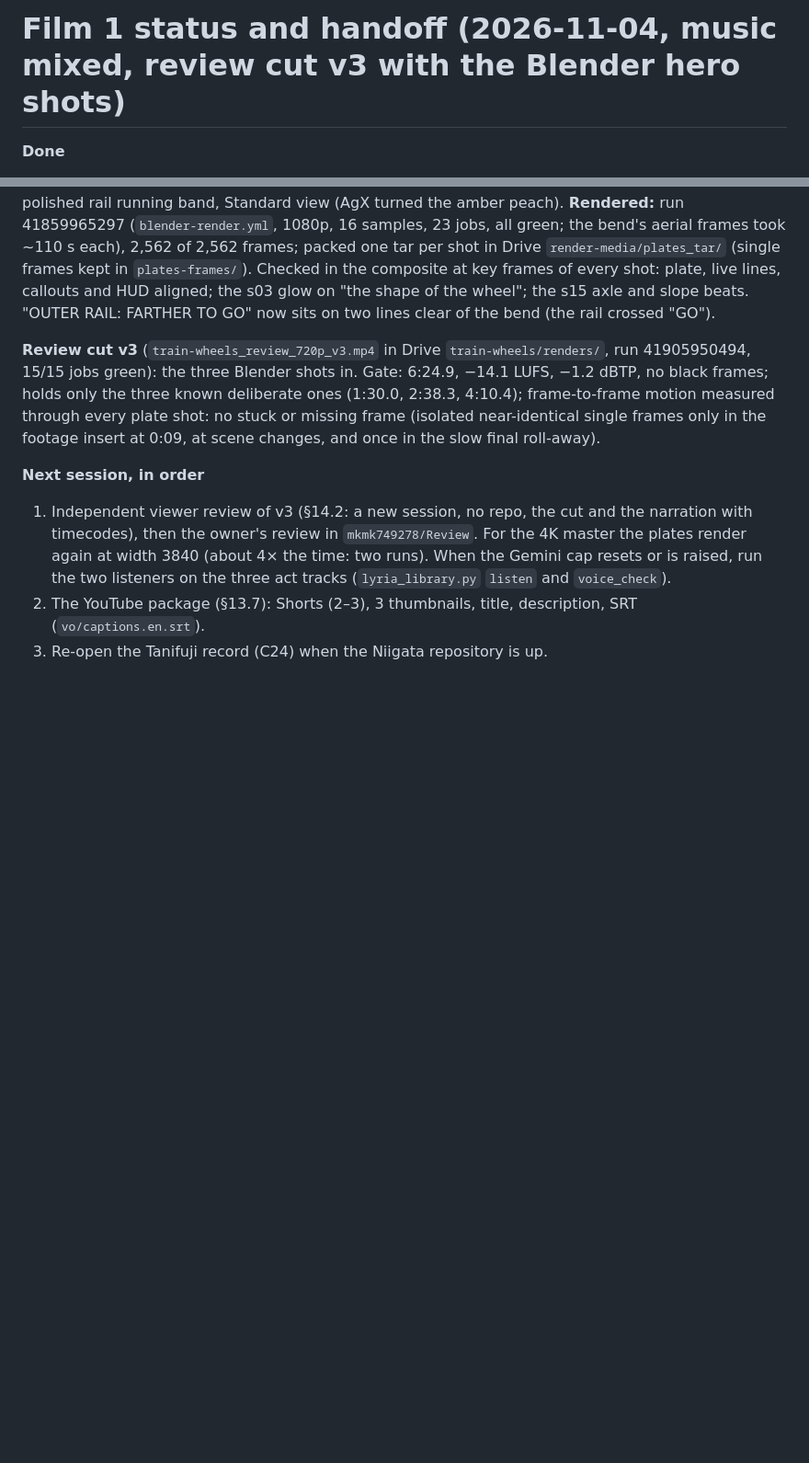
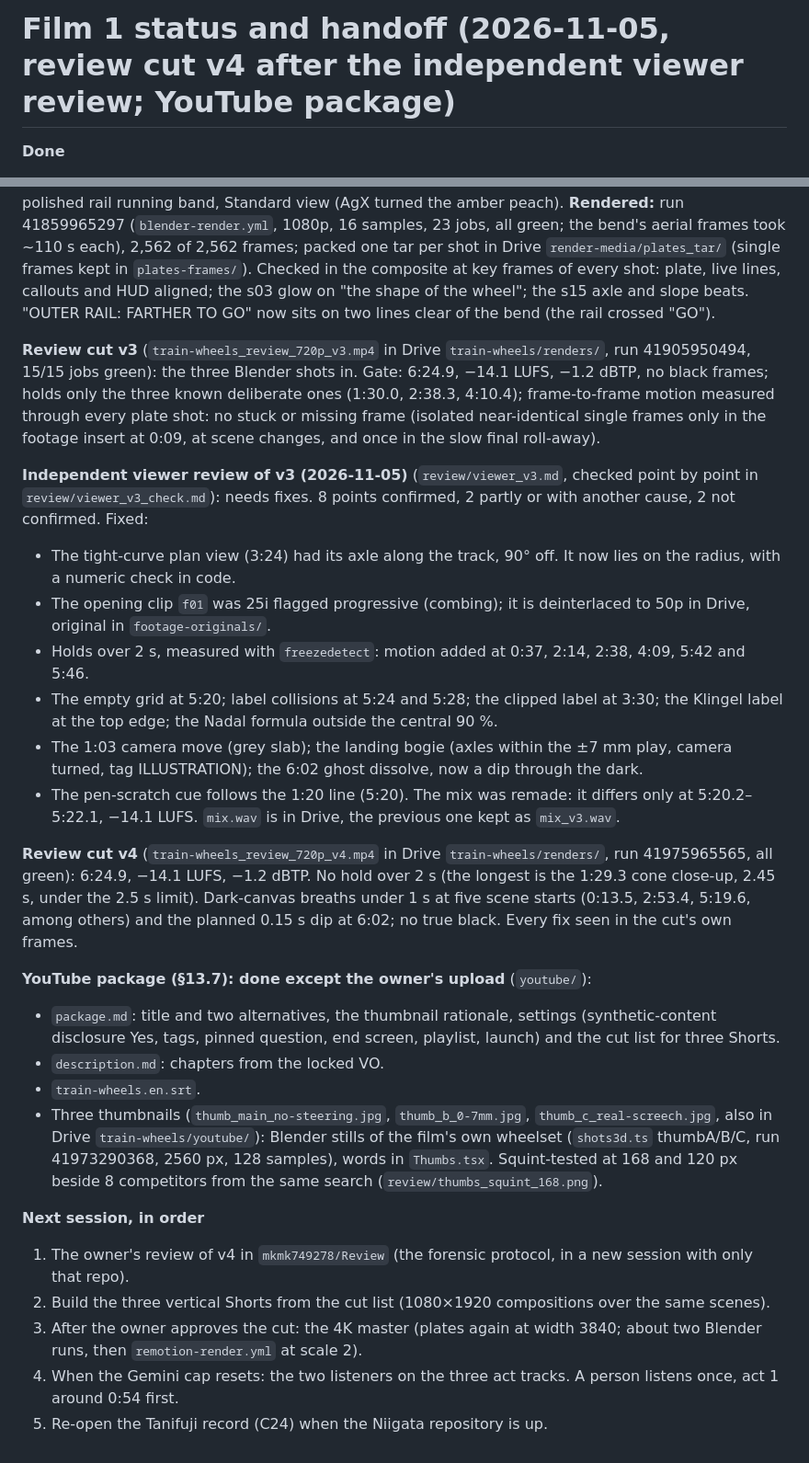
Before and after one commit to mkmk749278/The-Mechanical-Paradox, a Markdown page: films/train-wheels/STATUS.md, 2 parts joined by grey strips. Shown at 92% size. GitHub-like rendering; blank space fills up the shorter version.

Commit message:
Film 1 status: review cut v4 gated; YouTube package done
Co-Authored-By: Claude Opus 5.5 <noreply@anthropic.com>
Claude-Session: https://claude.ai/code/session_014pFs6m1PsDrny8mjKAY8s7

```diff
--- a/films/train-wheels/STATUS.md
+++ b/films/train-wheels/STATUS.md
@@ -1,4 +1,4 @@
-# Film 1 status and handoff (2026-11-04, music mixed, review cut v3 with the Blender hero shots)
+# Film 1 status and handoff (2026-11-05, review cut v4 after the independent viewer review; YouTube package)
 
 **Done**
 - Research, claims (31 rows; gate passes: 30 confirmed, 1 disputed and worded as such), brief, treatment, VO v6.
@@ -61,11 +61,40 @@ deliberate ones (1:30.0, 2:38.3, 4:10.4); frame-to-frame motion measured through
 frame (isolated near-identical single frames only in the footage insert at 0:09, at scene changes, and once in the
 slow final roll-away).
 
+**Independent viewer review of v3 (2026-11-05)** (`review/viewer_v3.md`, checked point by point in
+`review/viewer_v3_check.md`): needs fixes. 8 points confirmed, 2 partly or with another cause, 2 not confirmed. Fixed:
+- The tight-curve plan view (3:24) had its axle along the track, 90° off. It now lies on the radius, with a numeric
+  check in code.
+- The opening clip `f01` was 25i flagged progressive (combing); it is deinterlaced to 50p in Drive, original in
+  `footage-originals/`.
+- Holds over 2 s, measured with `freezedetect`: motion added at 0:37, 2:14, 2:38, 4:09, 5:42 and 5:46.
+- The empty grid at 5:20; label collisions at 5:24 and 5:28; the clipped label at 3:30; the Klingel label at the top
+  edge; the Nadal formula outside the central 90 %.
+- The 1:03 camera move (grey slab); the landing bogie (axles within the ±7 mm play, camera turned, tag ILLUSTRATION);
+  the 6:02 ghost dissolve, now a dip through the dark.
+- The pen-scratch cue follows the 1:20 line (5:20). The mix was remade: it differs only at 5:20.2–5:22.1, −14.1 LUFS.
+  `mix.wav` is in Drive, the previous one kept as `mix_v3.wav`.
+
+**Review cut v4** (`train-wheels_review_720p_v4.mp4` in Drive `train-wheels/renders/`, run 41975965565, all green):
+6:24.9, −14.1 LUFS, −1.2 dBTP. No hold over 2 s (the longest is the 1:29.3 cone close-up, 2.45 s, under the 2.5 s
+limit). Dark-canvas breaths under 1 s at five scene starts (0:13.5, 2:53.4, 5:19.6, among others) and the planned
+0.15 s dip at 6:02; no true black. Every fix seen in the cut's own frames.
+
+**YouTube package (§13.7): done except the owner's upload** (`youtube/`):
+- `package.md`: title and two alternatives, the thumbnail rationale, settings (synthetic-content disclosure Yes,
+  tags, pinned question, end screen, playlist, launch) and the cut list for three Shorts.
+- `description.md`: chapters from the locked VO.
+- `train-wheels.en.srt`.
+- Three thumbnails (`thumb_main_no-steering.jpg`, `thumb_b_0-7mm.jpg`, `thumb_c_real-screech.jpg`, also in Drive
+  `train-wheels/youtube/`): Blender stills of the film's own wheelset (`shots3d.ts` thumbA/B/C, run 41973290368, 2560
+  px, 128 samples), words in `Thumbs.tsx`. Squint-tested at 168 and 120 px beside 8 competitors from the same search
+  (`review/thumbs_squint_168.png`).
+
 **Next session, in order**
-1. Independent viewer review of v3 (§14.2: a new session, no repo, the cut and the narration with timecodes), then
-   the owner's review in `mkmk749278/Review`.
-   For the 4K master the plates render again at width 3840 (about 4× the time: two runs).
-   When the Gemini cap resets or is raised, run the two listeners on the three act tracks (`lyria_library.py` `listen`
-   and `voice_check`).
-2. The YouTube package (§13.7): Shorts (2–3), 3 thumbnails, title, description, SRT (`vo/captions.en.srt`).
-3. Re-open the Tanifuji record (C24) when the Niigata repository is up.
+1. The owner's review of v4 in `mkmk749278/Review` (the forensic protocol, in a new session with only that repo).
+2. Build the three vertical Shorts from the cut list (1080×1920 compositions over the same scenes).
+3. After the owner approves the cut: the 4K master (plates again at width 3840; about two Blender runs, then
+   `remotion-render.yml` at scale 2).
+4. When the Gemini cap resets: the two listeners on the three act tracks. A person listens once, act 1 around 0:54
+   first.
+5. Re-open the Tanifuji record (C24) when the Niigata repository is up.
```
